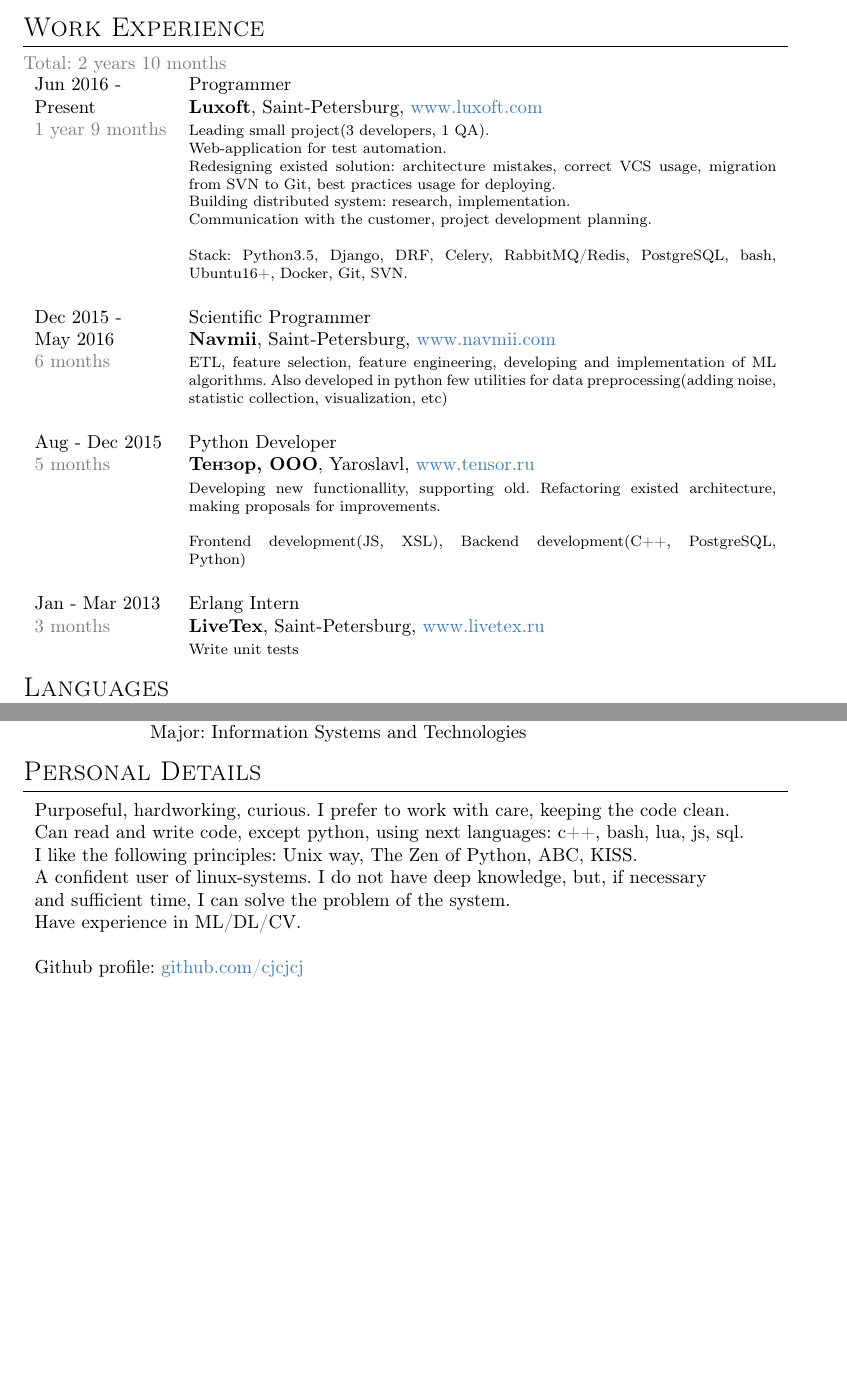
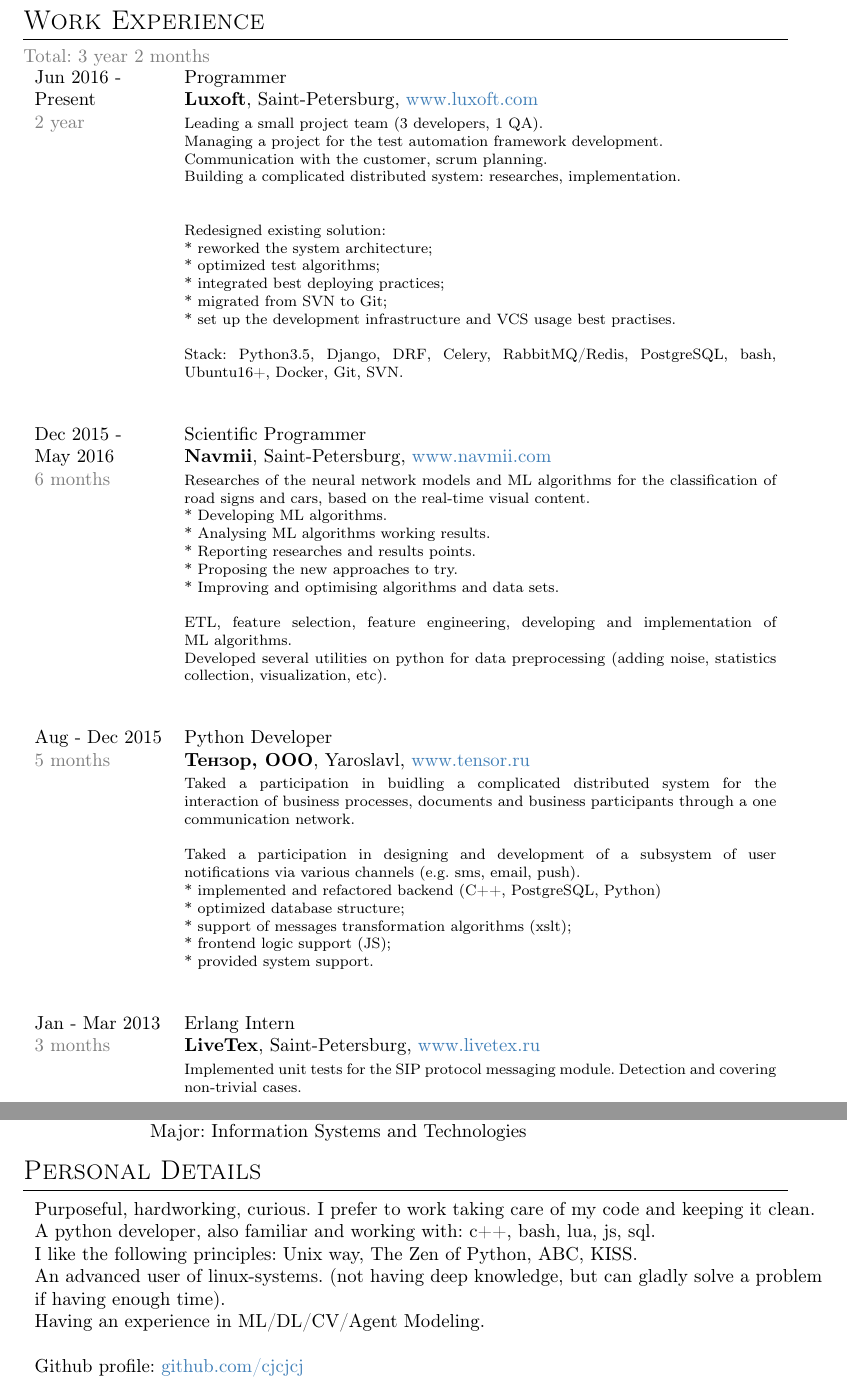
Before and after one commit to cjcjcj/CV, a LaTeX document (ilin_developer.tex): two parts of pages 1 and 2 of 2 before the commit and two parts of pages 2 and 3 of 3 after it, joined at a grey line, cut so that both start at the same text, the shorter picture padded with empty space. Compiled offline with pdfLaTeX.

Commit message:
jun/2018 update

```diff
--- a/ilin_developer.tex
+++ b/ilin_developer.tex
@@ -56,20 +56,26 @@
 
 %------------------- WORK EXPERIENCE -------------------
 \section{Work Experience}
-\textcolor{gray}{Total: 2 years 10 months} \\
+\textcolor{gray}{Total: 3 year 2 months} \\
 \begin{tabularx}{\textwidth}{lX}
 	Jun 2016 -				&	Programmer \\
 	Present					&	\textbf{Luxoft}, Saint-Petersburg,
 								\href{www.luxoft.com}{www.luxoft.com} \\
 	\textcolor{gray}
-	{1 year 9 months}
+	{2 year}
 							&	\footnotesize{
-									Leading small project(3 developers, 1 QA). \newline
-									Web-application for test automation. \newline
-									Redesigning existed solution: architecture mistakes, correct VCS usage, migration from SVN to Git, best practices usage for deploying. \newline
-									Building distributed system: research, implementation. \newline
-									Communication with the customer, project development planning. \newline\newline
-									Stack: Python3.5, Django, DRF, Celery, RabbitMQ/Redis, PostgreSQL, bash, Ubuntu16+, Docker, Git, SVN.
+									Leading a small project team (3 developers, 1 QA).\newline
+									Managing a project for the test automation framework development.\newline
+									Communication with the customer, scrum planning.\newline
+									Building a complicated distributed system: researches, implementation.\newline\newline
+
+									Redesigned existing solution:\newline
+									* reworked the system architecture;\newline
+									* optimized test algorithms;\newline
+									* integrated best deploying practices;\newline
+									* migrated from SVN to Git;\newline
+									* set up the development infrastructure and VCS usage best practises.\newline\newline
+									Stack: Python3.5, Django, DRF, Celery, RabbitMQ/Redis, PostgreSQL, bash, Ubuntu16+, Docker, Git, SVN.\newline
 								} \\
 
 	\multicolumn{2}{c}{}\\
@@ -80,8 +86,16 @@
 	\textcolor{gray}
 	{6 months}
 							&	\footnotesize{
-									ETL, feature selection, feature engineering, developing and implementation of ML algorithms.
-									Also developed in python few utilities for data preprocessing(adding noise, statistic collection, visualization, etc)
+									Researches of the neural network models and ML algorithms for the classification of road signs and cars, based on the real-time visual content.\newline
+									* Developing ML algorithms.\newline
+									* Analysing ML algorithms working results.\newline
+									* Reporting researches and results points.\newline
+									* Proposing the new approaches to try.\newline
+									* Improving and optimising algorithms and data sets.\newline\newline
+									ETL, feature selection, feature engineering, developing and implementation of ML
+									algorithms.\newline
+									Developed several utilities on python for data preprocessing (adding noise,
+									statistics collection, visualization, etc).\newline
 								} \\
 
 	\multicolumn{2}{c}{}\\
@@ -92,10 +106,14 @@
 							&	\textbf{Тензор, ООО}, Yaroslavl,
 								\href{www.tensor.ru}{www.tensor.ru} \\
 							&	\footnotesize{
-									Developing new functionallity, supporting old. Refactoring existed architecture,
-									making proposals for improvements.
-									\newline\newline
-									Frontend development(JS, XSL), Backend development(C++, PostgreSQL, Python)
+									Taked a participation in buidling a complicated distributed system for the interaction of business processes, documents and business participants through a one communication network.\newline\newline
+									Taked a participation in designing and development of a subsystem of user
+									notifications via various channels (e.g. sms, email, push).\newline
+									* implemented and refactored backend (C++, PostgreSQL, Python)\newline
+									* optimized database structure;\newline
+									* support of messages transformation algorithms (xslt);\newline
+									* frontend logic support (JS);\newline
+									* provided system support.\newline
 								} \\
 
 	\multicolumn{2}{c}{}\\
@@ -105,7 +123,9 @@
 	{3 months}
 							&	\textbf{LiveTex}, Saint-Petersburg,
 								\href{www.livetex.ru}{www.livetex.ru} \\
-							& 	\footnotesize{Write unit tests} \\
+							& 	\footnotesize{
+									Implemented unit tests for the SIP protocol messaging module. Detection and covering non-trivial cases.
+								} \\
 \end{tabularx}
 
 
@@ -139,11 +159,11 @@
 %------------------- PERSONAL DETAILS -------------------
 \section{Personal Details}
 \begin{tabularx}{\textwidth}{l} % :<
-Purposeful, hardworking, curious. I prefer to work with care, keeping the code clean. \\
-Can read and write code, except python, using next languages: с++, bash, lua, js, sql. \\
-I like the following principles: Unix way, The Zen of Python, ABC, KISS. \\
-A confident user of linux-systems. I do not have deep knowledge, but, if necessary\\and sufficient time, I can solve the problem of the system. \\
-Have experience in ML/DL/CV. \\
+Purposeful, hardworking, curious. I prefer to work taking care of my code and keeping it clean.\\
+A python developer, also familiar and working with: с++, bash, lua, js, sql.\\
+I like the following principles: Unix way, The Zen of Python, ABC, KISS.\\
+An advanced user of linux-systems. (not having deep knowledge, but can gladly solve a problem \\if having enough time).\\
+Having an experience in ML/DL/CV/Agent Modeling.\\
 \\
 Github profile: \href{https://github.com/cjcjcj}{github.com/cjcjcj}
 \end{tabularx}
```
Also changed, not shown: ilin_developer.pdf.
